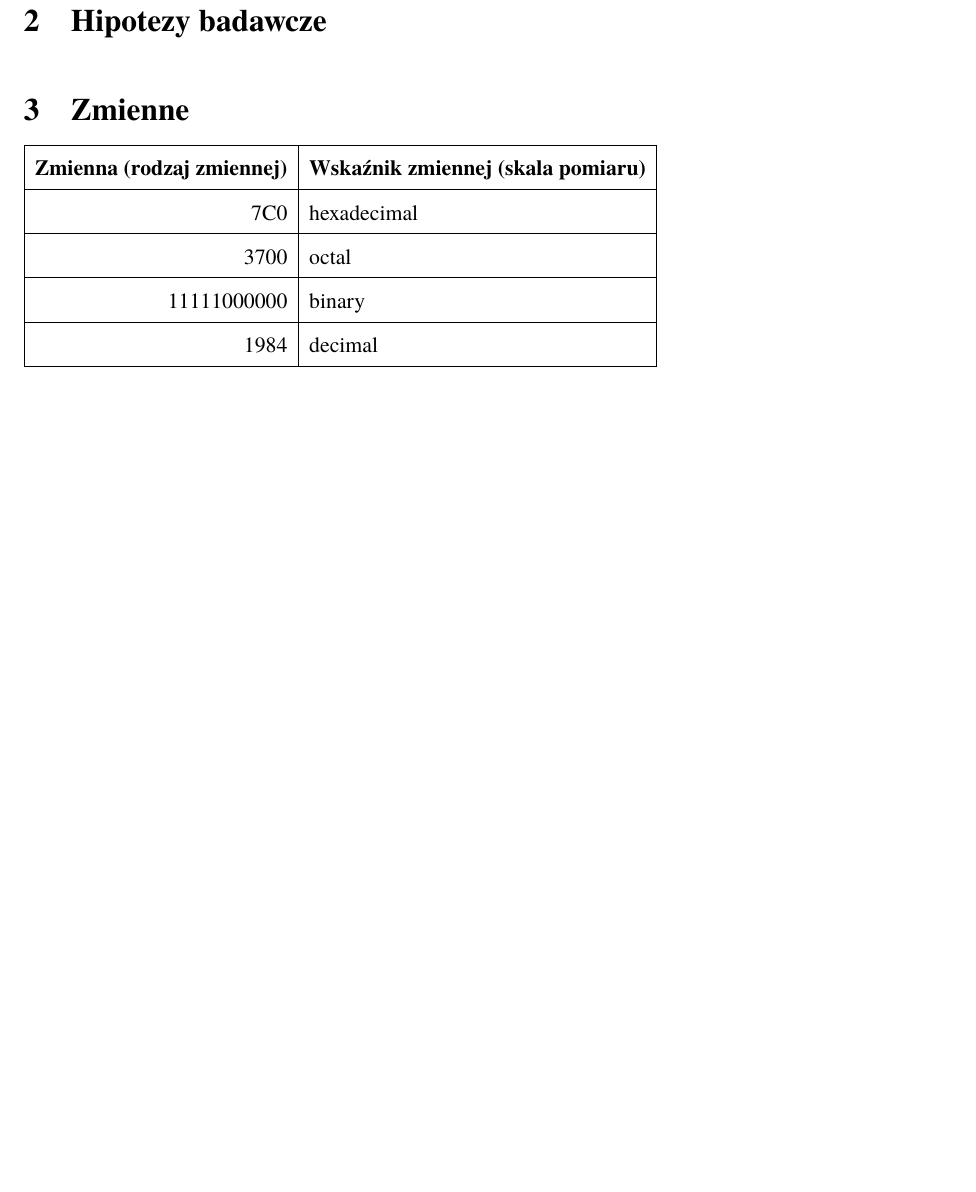
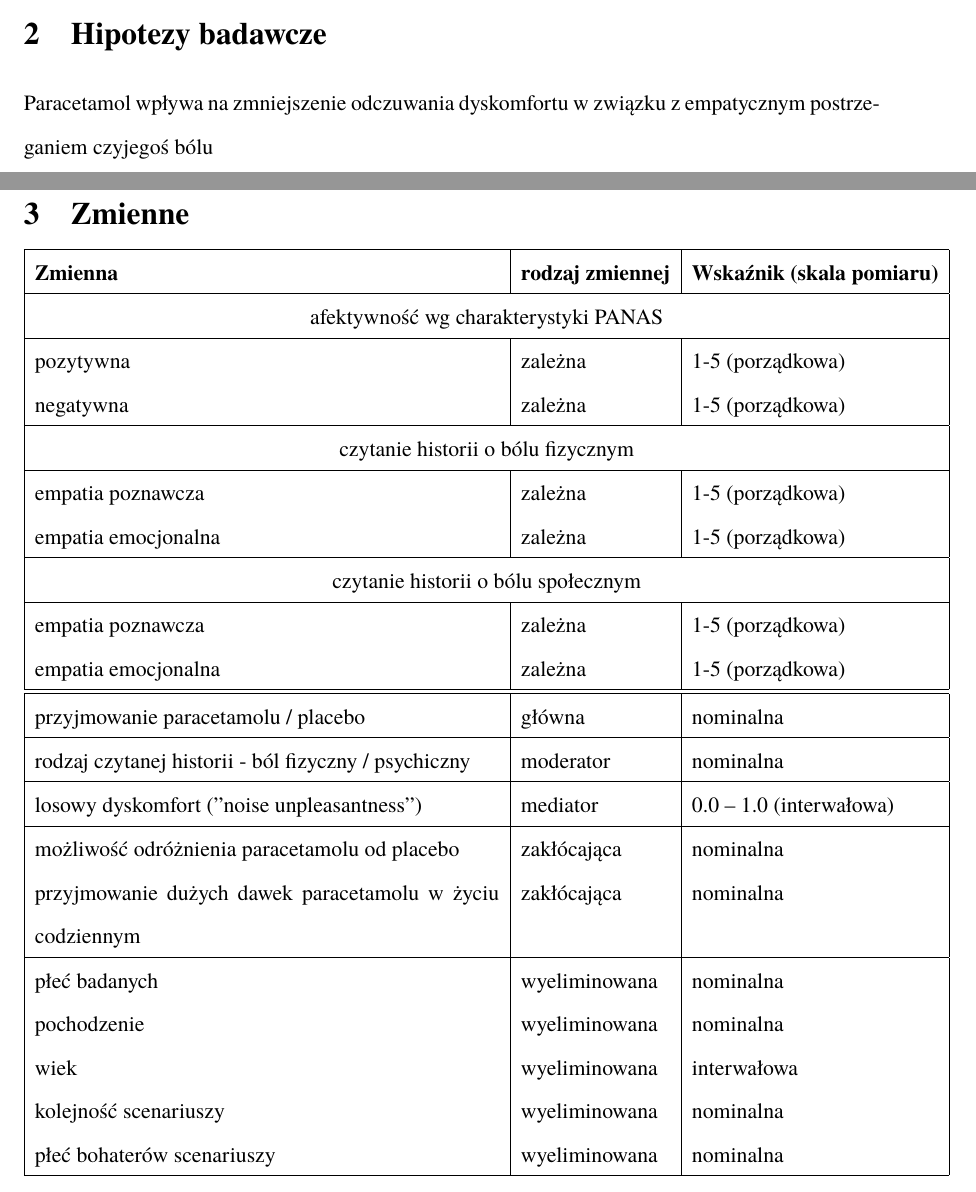
Before and after one commit to capturcus/psycholatex, a LaTeX document (meto1poprawa/meto.tex): part of page 2 of 2 before the commit and two parts of pages 1 and 2 of 2 after it, the two joined at a grey line, cut so that both start at the same text, the shorter picture padded with empty space. Compiled offline with pdfLaTeX.

Commit message:
meto1poprawa more or less finished

```diff
--- a/meto1poprawa/meto.tex
+++ b/meto1poprawa/meto.tex
@@ -33,19 +33,45 @@ własnego bólu, ale także i czyjegoś?
 
 \section{Hipotezy badawcze}
 
+Paracetamol wpływa na zmniejszenie odczuwania dyskomfortu w związku z empatycznym postrzeganiem czyjegoś bólu
+
 \section{Zmienne}
 
-\begin{tabular}{|r|l|}
+
+\begin{tabular}{|p{9cm}|l|l|}
   \hline
-  \textbf{Zmienna (rodzaj zmiennej)} & \textbf{Wskaźnik zmiennej (skala pomiaru)} \\
+  \textbf{Zmienna} & \textbf{rodzaj zmiennej} & \textbf{Wskaźnik (skala pomiaru)} \\
   \hline
-  7C0 & hexadecimal \\
+  \multicolumn{3}{|c|}{afektywność wg charakterystyki PANAS } \\
   \hline
-  3700 & octal \\
+  pozytywna & zależna & 1-5 (porządkowa) \\
+  negatywna & zależna & 1-5 (porządkowa) \\
   \hline
-  11111000000 & binary \\
+  \multicolumn{3}{|c|}{czytanie historii o bólu fizycznym} \\
   \hline
-  1984 & decimal \\
+  empatia poznawcza & zależna & 1-5 (porządkowa) \\
+  empatia emocjonalna & zależna & 1-5 (porządkowa) \\
+  \hline
+  \multicolumn{3}{|c|}{czytanie historii o bólu społecznym} \\
+  \hline
+  empatia poznawcza & zależna & 1-5 (porządkowa) \\
+  empatia emocjonalna & zależna & 1-5 (porządkowa) \\
+  \hline
+  \hline
+  przyjmowanie paracetamolu / placebo & główna & nominalna \\
+  \hline
+  rodzaj czytanej historii - ból fizyczny / psychiczny & moderator & nominalna \\
+  \hline
+  losowy dyskomfort ("noise unpleasantness") & mediator & 0.0 -- 1.0 (interwałowa) \\
+  \hline
+  możliwość odróżnienia paracetamolu od placebo & zakłócająca & nominalna \\
+  przyjmowanie dużych dawek paracetamolu w życiu codziennym & zakłócająca & nominalna \\
+  \hline
+  płeć badanych & wyeliminowana & nominalna \\
+  pochodzenie & wyeliminowana & nominalna \\
+  wiek & wyeliminowana & interwałowa \\
+  kolejność scenariuszy & wyeliminowana & nominalna \\
+  płeć bohaterów scenariuszy & wyeliminowana & nominalna \\
   \hline
 \end{tabular}
 
```
